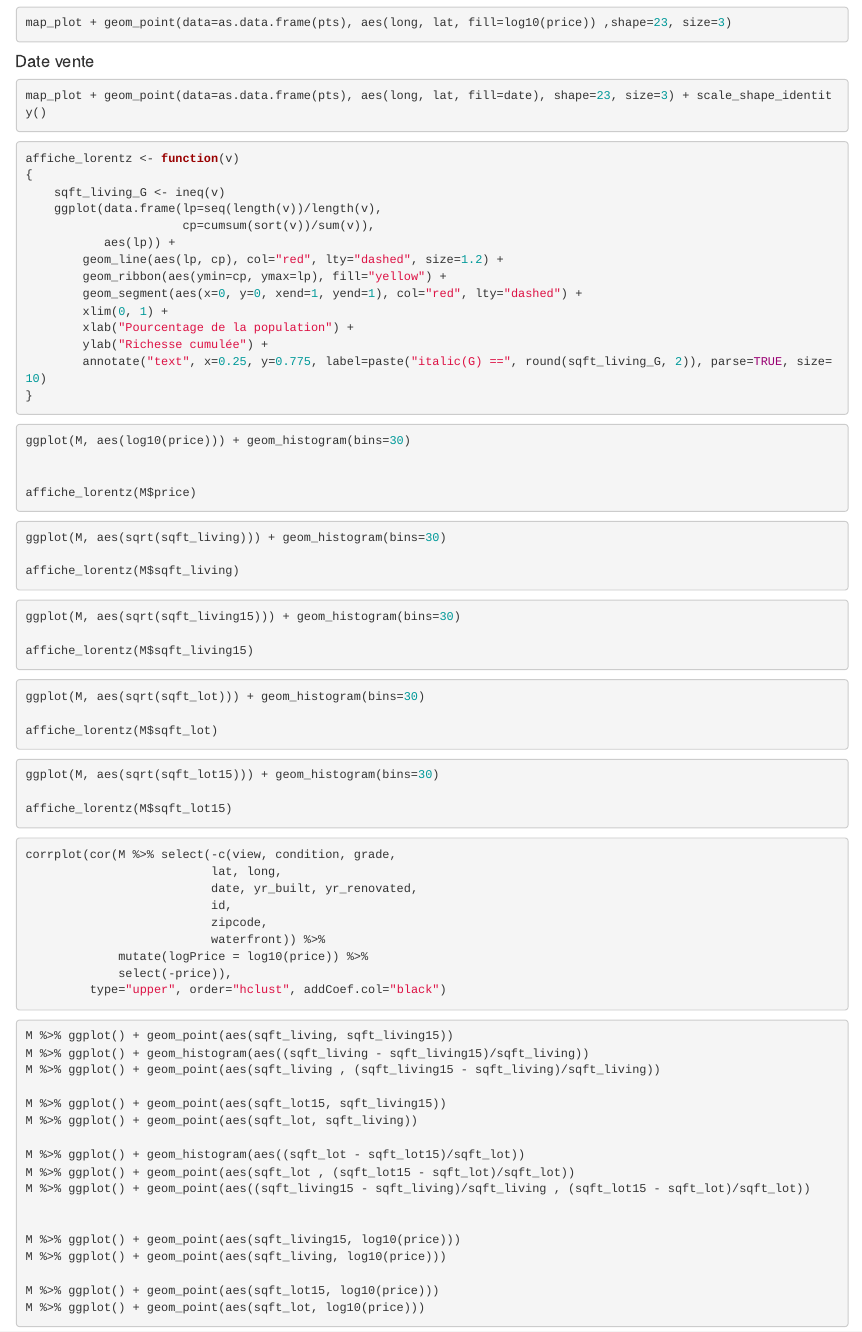
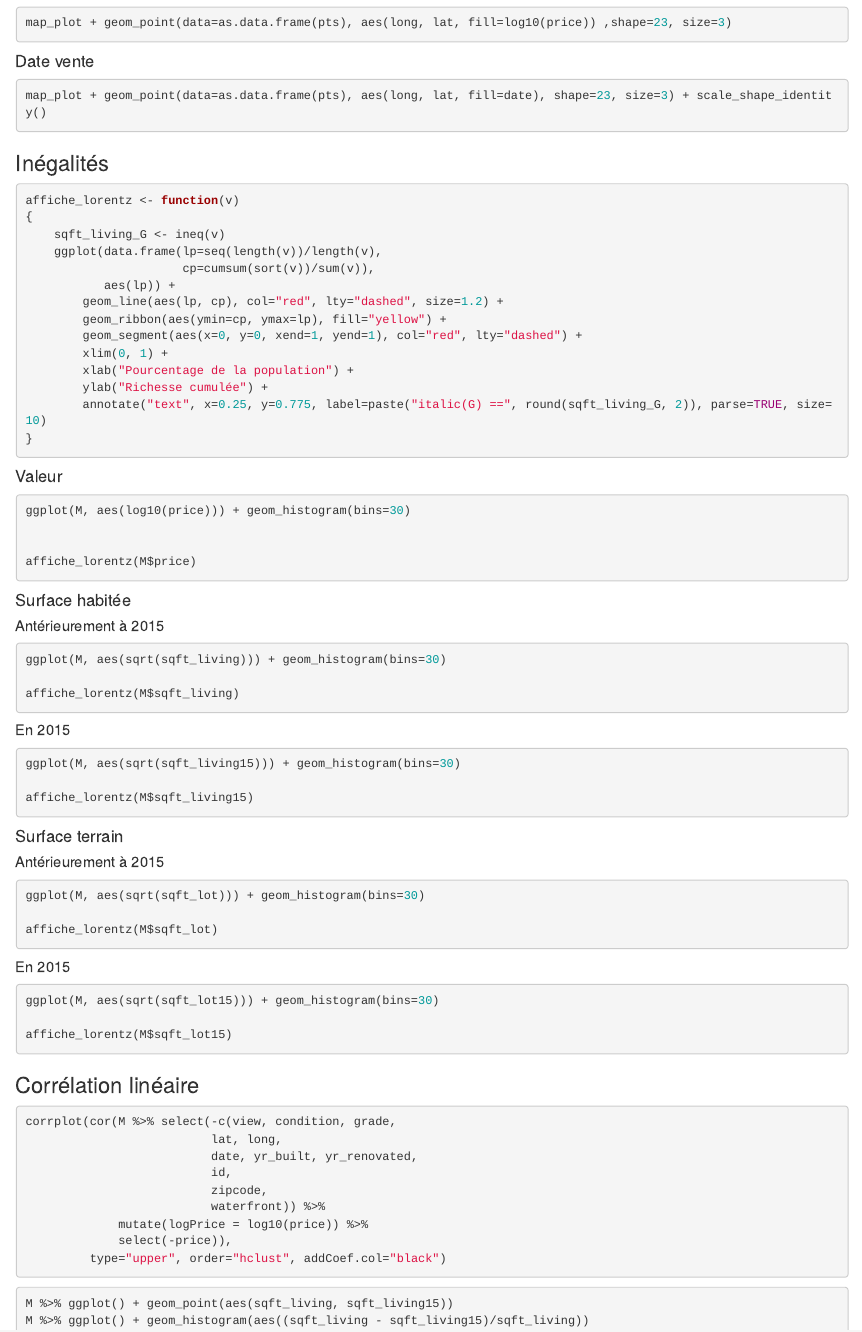
Before and after one commit to HamdiChannouf/mercer-island, an R Markdown document (rapport/rapport.Rmd): the page in a window 1100 px wide, from 3310 px down. Rendered offline with R 4.5, knitr and Pandoc, with nearby package versions; the code chunks are not run, so their results and figures are left out; drawn as R Markdown's standard HTML page in place of the format the file asks for.

````diff
--- a/rapport/rapport.Rmd
+++ b/rapport/rapport.Rmd
@@ -3,11 +3,11 @@
 subtitle: Étude immobilière de l'île Mercer (Washington, USA)
 author: Louie l'orang-outan
 output:
-  prettydoc::html_pretty:
-    theme: hpstr
-    highlight: github
-    self_contained: true
-    toc: true
+   rmdformats::readthedown:
+      highlight: kate
+      self_contained: true
+      df_print: kable
+      toc_depth: 5
 ---
 
 ## Introduction
@@ -188,7 +188,7 @@
 map_plot + geom_point(data=as.data.frame(pts), aes(long, lat, fill=date), shape=23, size=3) + scale_shape_identity()
 ```
 
-
+### Inégalités
 ```{r affiche-lorentz}
 affiche_lorentz <- function(v)
 {
@@ -205,7 +205,7 @@
         annotate("text", x=0.25, y=0.775, label=paste("italic(G) ==", round(sqft_living_G, 2)), parse=TRUE, size=10)
 }
 ```
-
+#### Valeur
 ```{r}
 ggplot(M, aes(log10(price))) + geom_histogram(bins=30)
 
@@ -213,31 +213,38 @@
 affiche_lorentz(M$price)
 ```
 
+#### Surface habitée
+
+##### Antérieurement à 2015
 ```{r}
 ggplot(M, aes(sqrt(sqft_living))) + geom_histogram(bins=30)
 
 affiche_lorentz(M$sqft_living)
 ```
 
+##### En 2015
 ```{r}
 ggplot(M, aes(sqrt(sqft_living15))) + geom_histogram(bins=30)
 
 affiche_lorentz(M$sqft_living15)
 ```
 
+#### Surface terrain
+##### Antérieurement à 2015
 ```{r}
 ggplot(M, aes(sqrt(sqft_lot))) + geom_histogram(bins=30)
 
 affiche_lorentz(M$sqft_lot)
 ```
 
+##### En 2015
 ```{r}
 ggplot(M, aes(sqrt(sqft_lot15))) + geom_histogram(bins=30)
 
 affiche_lorentz(M$sqft_lot15)
 ```
 
-
+### Corrélation linéaire
 ```{r}
 corrplot(cor(M %>% select(-c(view, condition, grade,
                           lat, long,
````
Also changed, not shown: 1 other file.
